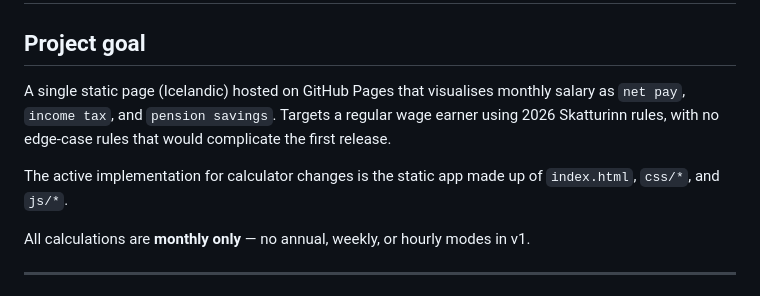
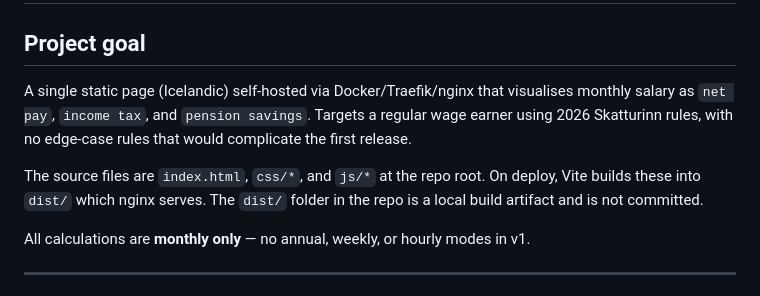
Before and after one commit to ShakyPizza/launareiknir, a Markdown page: CLAUDE.md, the part around the change. GitHub-like rendering.

```diff
--- a/CLAUDE.md
+++ b/CLAUDE.md
@@ -2,12 +2,14 @@
 
 ## Project goal
 
-A single static page (Icelandic) hosted on GitHub Pages that visualises monthly salary
-as `net pay`, `income tax`, and `pension savings`. Targets a regular wage earner using
-2026 Skatturinn rules, with no edge-case rules that would complicate the first release.
+A single static page (Icelandic) self-hosted via Docker/Traefik/nginx that visualises
+monthly salary as `net pay`, `income tax`, and `pension savings`. Targets a regular
+wage earner using 2026 Skatturinn rules, with no edge-case rules that would complicate
+the first release.
 
-The active implementation for calculator changes is the static app made up of
-`index.html`, `css/*`, and `js/*`.
+The source files are `index.html`, `css/*`, and `js/*` at the repo root. On deploy,
+Vite builds these into `dist/` which nginx serves. The `dist/` folder in the repo is
+a local build artifact and is not committed.
 
 All calculations are **monthly only** — no annual, weekly, or hourly modes in v1.
 
```
